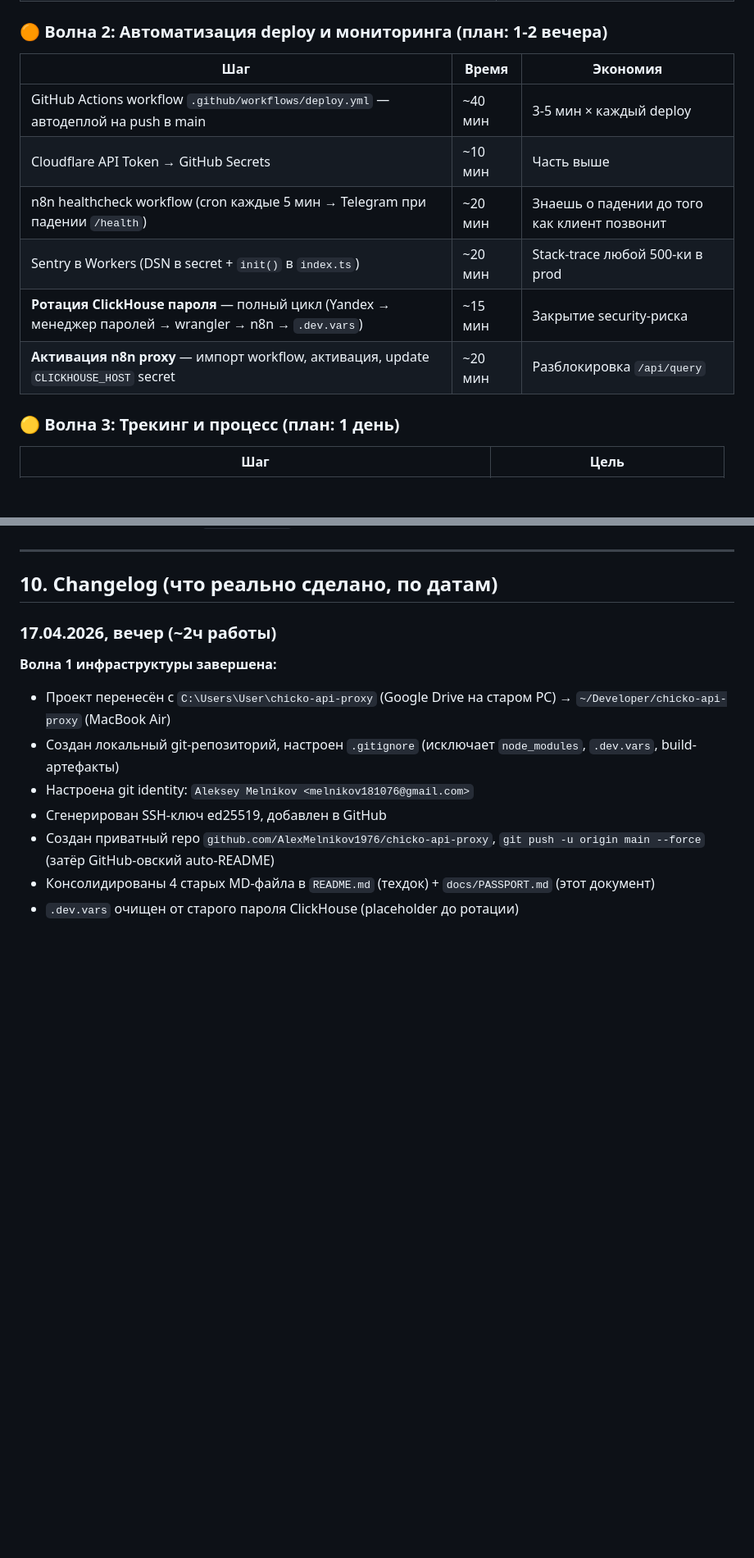
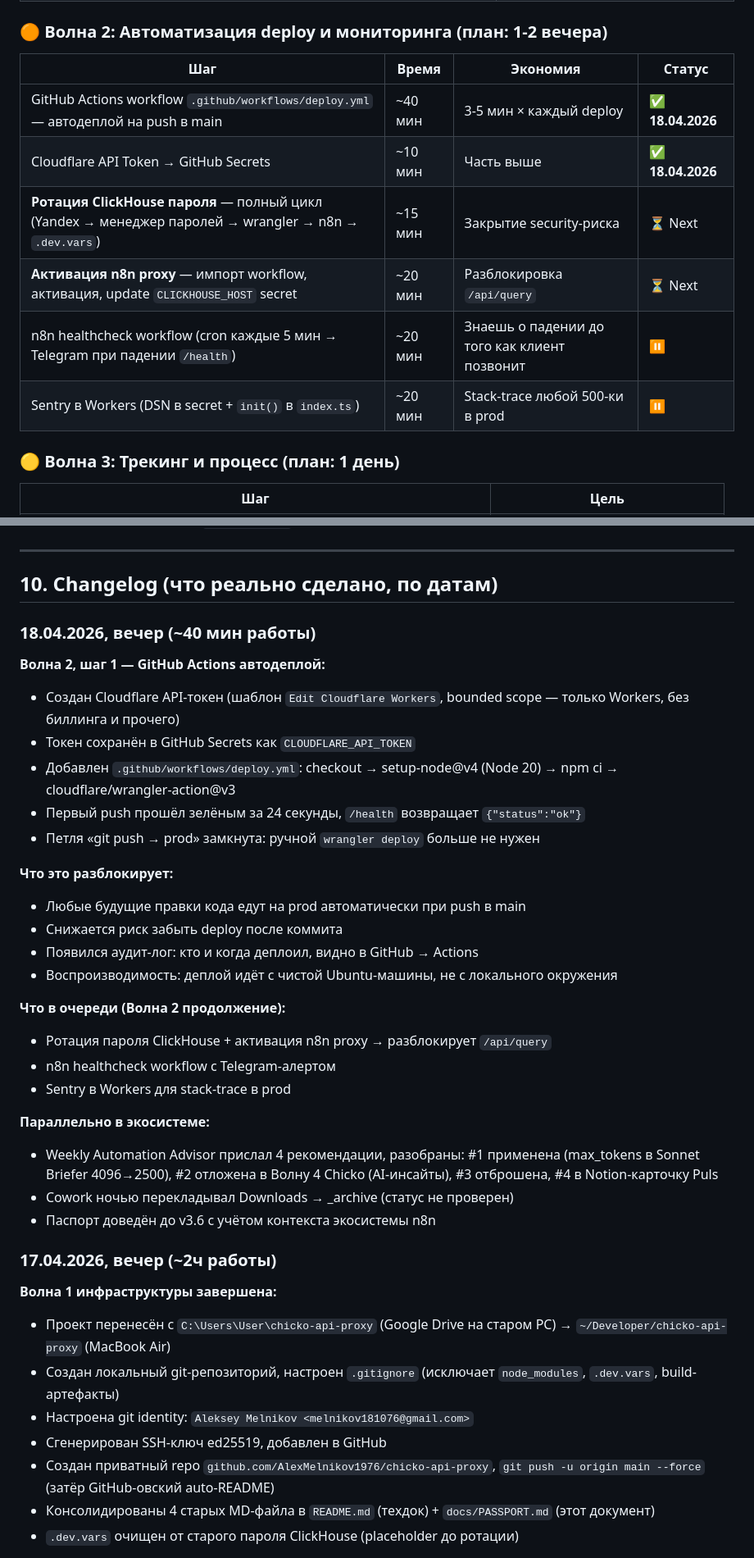
Before and after one commit to AlexMelnikov1976/ChickoDash, a Markdown page: docs/PASSPORT.md, 2 parts joined by grey strips. Shown at 82% size. GitHub-like rendering; blank space fills up the shorter version.

Commit message:
docs(passport): record GitHub Actions auto-deploy (v3.7, Wave 2 step 1)

```diff
--- a/docs/PASSPORT.md
+++ b/docs/PASSPORT.md
@@ -215,14 +227,14 @@
 
 ### 🟠 Волна 2: Автоматизация deploy и мониторинга (план: 1-2 вечера)
 
-| Шаг | Время | Экономия |
-|---|---|---|
-| GitHub Actions workflow `.github/workflows/deploy.yml` — автодеплой на push в main | ~40 мин | 3-5 мин × каждый deploy |
-| Cloudflare API Token → GitHub Secrets | ~10 мин | Часть выше |
-| n8n healthcheck workflow (cron каждые 5 мин → Telegram при падении `/health`) | ~20 мин | Знаешь о падении до того как клиент позвонит |
-| Sentry в Workers (DSN в secret + `init()` в `index.ts`) | ~20 мин | Stack-trace любой 500-ки в prod |
-| **Ротация ClickHouse пароля** — полный цикл (Yandex → менеджер паролей → wrangler → n8n → `.dev.vars`) | ~15 мин | Закрытие security-риска |
-| **Активация n8n proxy** — импорт workflow, активация, update `CLICKHOUSE_HOST` secret | ~20 мин | Разблокировка `/api/query` |
+| Шаг | Время | Экономия | Статус |
+|---|---|---|---|
+| GitHub Actions workflow `.github/workflows/deploy.yml` — автодеплой на push в main | ~40 мин | 3-5 мин × каждый deploy | ✅ **18.04.2026** |
+| Cloudflare API Token → GitHub Secrets | ~10 мин | Часть выше | ✅ **18.04.2026** |
+| **Ротация ClickHouse пароля** — полный цикл (Yandex → менеджер паролей → wrangler → n8n → `.dev.vars`) | ~15 мин | Закрытие security-риска | ⏳ Next |
+| **Активация n8n proxy** — импорт workflow, активация, update `CLICKHOUSE_HOST` secret | ~20 мин | Разблокировка `/api/query` | ⏳ Next |
+| n8n healthcheck workflow (cron каждые 5 мин → Telegram при падении `/health`) | ~20 мин | Знаешь о падении до того как клиент позвонит | ⏸ |
+| Sentry в Workers (DSN в secret + `init()` в `index.ts`) | ~20 мин | Stack-trace любой 500-ки в prod | ⏸ |
 
 ### 🟡 Волна 3: Трекинг и процесс (план: 1 день)
 
@@ -270,6 +283,31 @@
 ---
 
 ## 10. Changelog (что реально сделано, по датам)
+
+### 18.04.2026, вечер (~40 мин работы)
+
+**Волна 2, шаг 1 — GitHub Actions автодеплой:**
+- Создан Cloudflare API-токен (шаблон `Edit Cloudflare Workers`, bounded scope — только Workers, без биллинга и прочего)
+- Токен сохранён в GitHub Secrets как `CLOUDFLARE_API_TOKEN`
+- Добавлен `.github/workflows/deploy.yml`: checkout → setup-node@v4 (Node 20) → npm ci → cloudflare/wrangler-action@v3
+- Первый push прошёл зелёным за 24 секунды, `/health` возвращает `{"status":"ok"}`
+- Петля «git push → prod» замкнута: ручной `wrangler deploy` больше не нужен
+
+**Что это разблокирует:**
+- Любые будущие правки кода едут на prod автоматически при push в main
+- Снижается риск забыть deploy после коммита
+- Появился аудит-лог: кто и когда деплоил, видно в GitHub → Actions
+- Воспроизводимость: деплой идёт с чистой Ubuntu-машины, не с локального окружения
+
+**Что в очереди (Волна 2 продолжение):**
+- Ротация пароля ClickHouse + активация n8n proxy → разблокирует `/api/query`
+- n8n healthcheck workflow с Telegram-алертом
+- Sentry в Workers для stack-trace в prod
+
+**Параллельно в экосистеме:**
+- Weekly Automation Advisor прислал 4 рекомендации, разобраны: #1 применена (max_tokens в Sonnet Briefer 4096→2500), #2 отложена в Волну 4 Chicko (AI-инсайты), #3 отброшена, #4 в Notion-карточку Puls
+- Cowork ночью перекладывал Downloads → _archive (статус не проверен)
+- Паспорт доведён до v3.6 с учётом контекста экосистемы n8n
 
 ### 17.04.2026, вечер (~2ч работы)
 
```
Also changed, not shown: other parts of docs/PASSPORT.md (+24 -10 lines).
